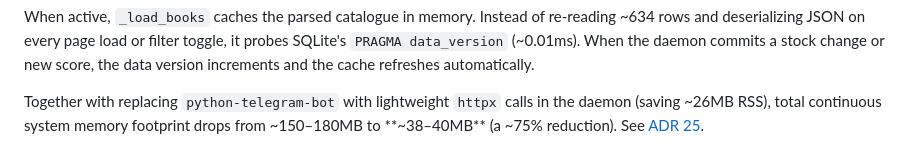
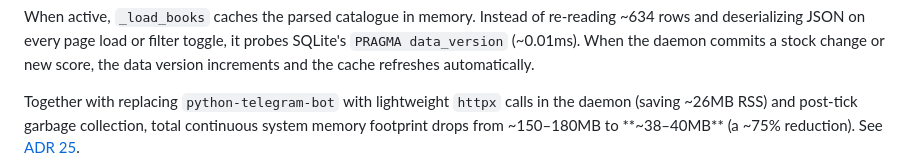
Before and after one commit to jnishwanth/pooks, a Markdown page: docs/design.md, the part around the change. GitHub-like rendering.

Commit message:
no-mistakes(document): Update documentation for runtime footprint and verify linting

```diff
--- a/docs/design.md
+++ b/docs/design.md
@@ -571,6 +571,6 @@ change or new score, the data version increments and the cache refreshes
 automatically.
 
 Together with replacing `python-telegram-bot` with lightweight `httpx` calls in the
-daemon (saving ~26MB RSS), total continuous system memory footprint drops from
-~150–180MB to **~38–40MB** (a ~75% reduction). See
+daemon (saving ~26MB RSS) and post-tick garbage collection, total continuous system
+memory footprint drops from ~150–180MB to **~38–40MB** (a ~75% reduction). See
 [ADR 25](adr/0025-on-demand-dashboard-and-lean-daemon-runtime.md).
```
Also changed, not shown: README.md (+1 -1 lines).
